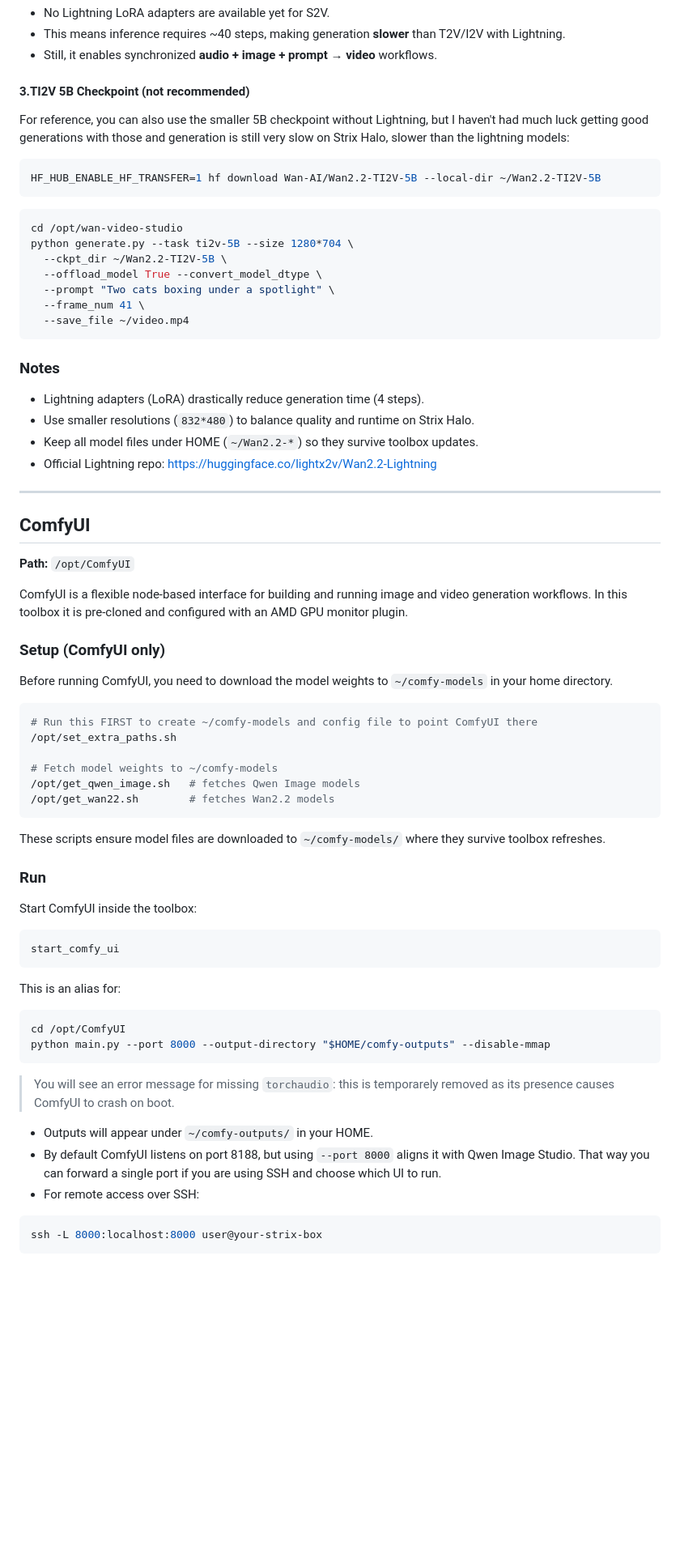
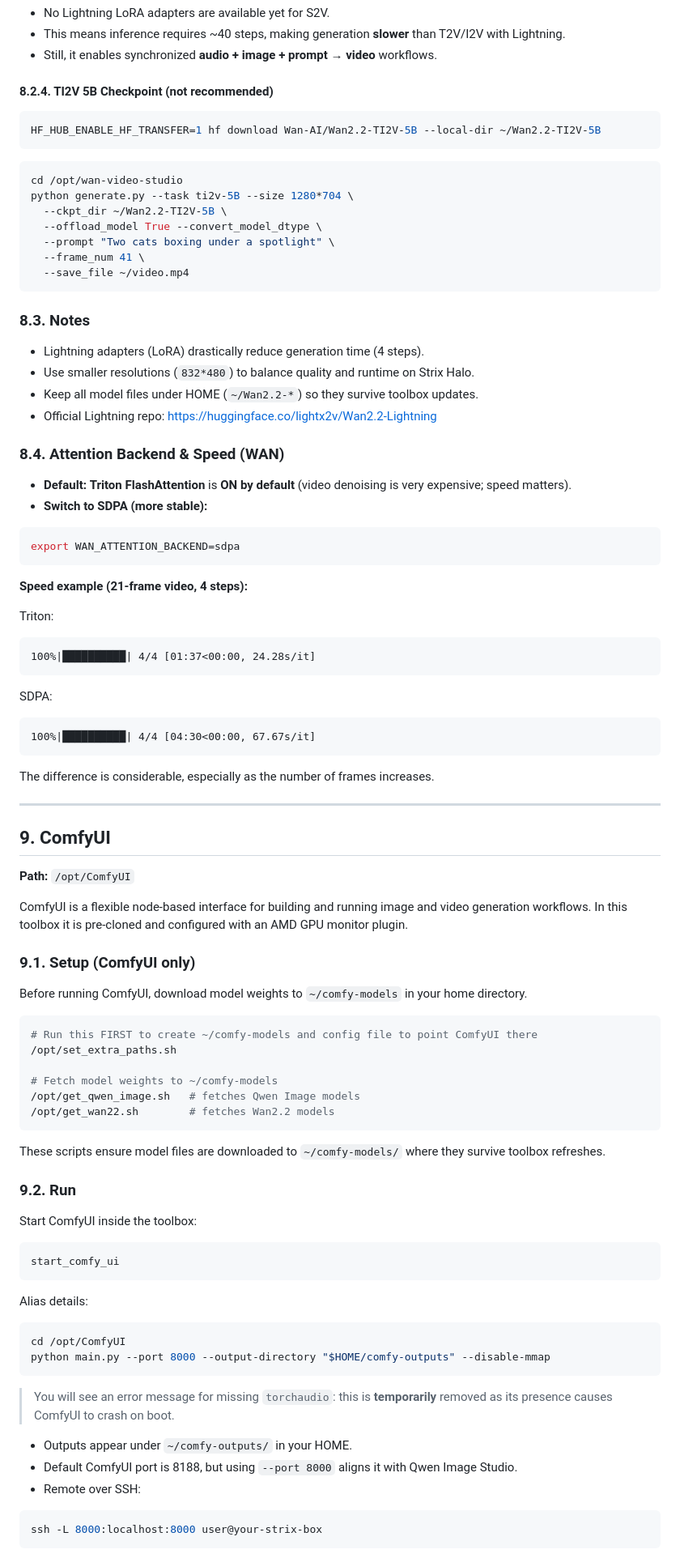
Before and after one commit to matthewhand/amd-strix-halo-image-video-distrobox, a Markdown page: README.md, the part around one of its changes. Shown at 81% size. GitHub-like rendering; blank space fills up the shorter version.

````diff
--- a/README.md
+++ b/README.md
@@ -288,9 +334,7 @@ python generate.py \
 * This means inference requires \~40 steps, making generation **slower** than T2V/I2V with Lightning.
 * Still, it enables synchronized **audio + image + prompt → video** workflows.
 
-#### 3.TI2V 5B Checkpoint (not recommended)
-
-For reference, you can also use the smaller 5B checkpoint without Lightning, but I haven't had much luck getting good generations with those and generation is still very slow on Strix Halo, slower than the lightning models:
+#### 8.2.4. TI2V 5B Checkpoint (not recommended)
 
 ```bash
 HF_HUB_ENABLE_HF_TRANSFER=1 hf download Wan-AI/Wan2.2-TI2V-5B --local-dir ~/Wan2.2-TI2V-5B
@@ -306,24 +350,49 @@ python generate.py --task ti2v-5B --size 1280*704 \
   --save_file ~/video.mp4
 ```
 
-### Notes
+### 8.3. Notes
 
 * Lightning adapters (LoRA) drastically reduce generation time (4 steps).
 * Use smaller resolutions (`832*480`) to balance quality and runtime on Strix Halo.
 * Keep all model files under HOME (`~/Wan2.2-*`) so they survive toolbox updates.
 * Official Lightning repo: [https://huggingface.co/lightx2v/Wan2.2-Lightning](https://huggingface.co/lightx2v/Wan2.2-Lightning)
 
+### 8.4. Attention Backend & Speed (WAN)
+
+* **Default:** **Triton FlashAttention** is **ON by default** (video denoising is very expensive; speed matters).
+* **Switch to SDPA (more stable):**
+
+```bash
+export WAN_ATTENTION_BACKEND=sdpa
+```
+
+**Speed example (21-frame video, 4 steps):**
+
+Triton:
+
+```
+100%|██████████| 4/4 [01:37<00:00, 24.28s/it]
+```
+
+SDPA:
+
+```
+100%|██████████| 4/4 [04:30<00:00, 67.67s/it]
+```
+
+The difference is considerable, especially as the number of frames increases.
+
 ---
 
-## ComfyUI
+## 9. ComfyUI
 
 **Path:** `/opt/ComfyUI`
 
-ComfyUI is a flexible node‑based interface for building and running image and video generation workflows. In this toolbox it is pre‑cloned and configured with an AMD GPU monitor plugin.
+ComfyUI is a flexible node-based interface for building and running image and video generation workflows. In this toolbox it is pre-cloned and configured with an AMD GPU monitor plugin.
 
-### Setup (ComfyUI only)
+### 9.1. Setup (ComfyUI only)
 
-Before running ComfyUI, you need to download the model weights to `~/comfy-models` in your home directory.
+Before running ComfyUI, download model weights to `~/comfy-models` in your home directory.
 
 ```bash
 # Run this FIRST to create ~/comfy-models and config file to point ComfyUI there
@@ -336,7 +405,7 @@ Before running ComfyUI, you need to download the model weights to `~/comfy-model
 
 These scripts ensure model files are downloaded to `~/comfy-models/` where they survive toolbox refreshes.
 
-### Run
+### 9.2. Run
 
 Start ComfyUI inside the toolbox:
 
@@ -344,18 +413,18 @@ Start ComfyUI inside the toolbox:
 start_comfy_ui
 ```
 
-This is an alias for:
+Alias details:
 
 ```bash
 cd /opt/ComfyUI
 python main.py --port 8000 --output-directory "$HOME/comfy-outputs" --disable-mmap
 ```
 
-> You will see an error message for missing `torchaudio`: this is temporarely removed as its presence causes ComfyUI to crash on boot.
+> You will see an error message for missing `torchaudio`: this is **temporarily** removed as its presence causes ComfyUI to crash on boot.
 
-* Outputs will appear under `~/comfy-outputs/` in your HOME.
-* By default ComfyUI listens on port 8188, but using `--port 8000` aligns it with Qwen Image Studio. That way you can forward a single port if you are using SSH and choose which UI to run.
-* For remote access over SSH:
+* Outputs appear under `~/comfy-outputs/` in your HOME.
+* Default ComfyUI port is 8188, but using `--port 8000` aligns it with Qwen Image Studio.
+* Remote over SSH:
 
 ```bash
 ssh -L 8000:localhost:8000 user@your-strix-box
````
Also changed, not shown: other parts of README.md (+126 -80 lines).
